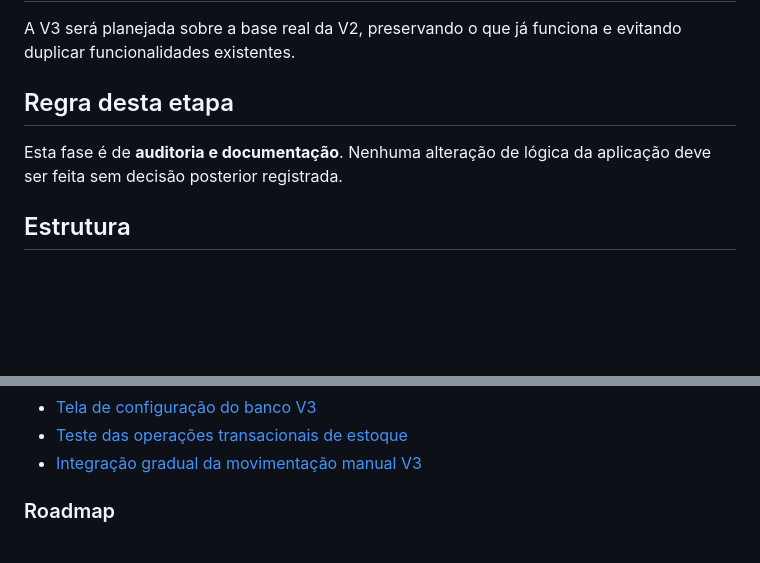
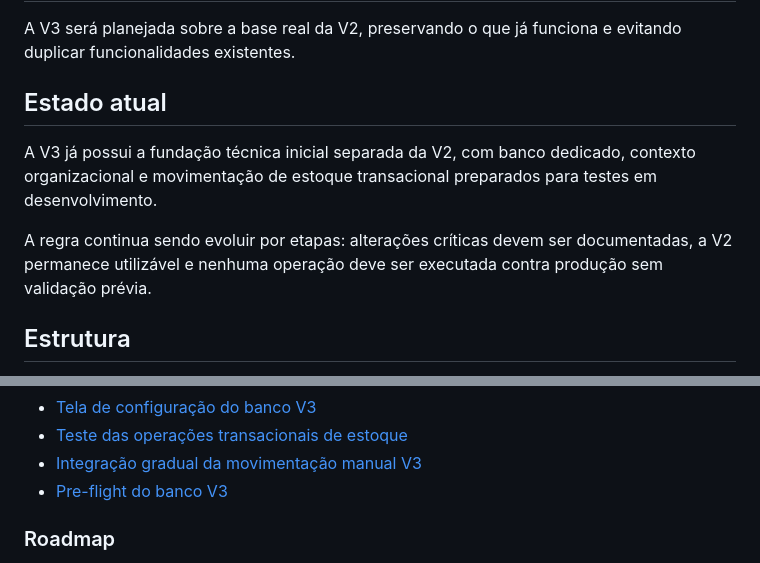
Before and after one commit to cleicimarvaz/webcomanda-espetinhov3, a Markdown page: docs/v3/README.md, 2 parts joined by grey strips. Rendered like a GitHub page; blank space fills up the shorter version.

Commit message:
docs(v3): atualizar status da fundação e link do pre-flight

```diff
--- a/docs/v3/README.md
+++ b/docs/v3/README.md
@@ -6,9 +6,11 @@ Documentação da evolução do WebComanda Espetinho a partir da V2.
 
 A V3 será planejada sobre a base real da V2, preservando o que já funciona e evitando duplicar funcionalidades existentes.
 
-## Regra desta etapa
+## Estado atual
 
-Esta fase é de **auditoria e documentação**. Nenhuma alteração de lógica da aplicação deve ser feita sem decisão posterior registrada.
+A V3 já possui a fundação técnica inicial separada da V2, com banco dedicado, contexto organizacional e movimentação de estoque transacional preparados para testes em desenvolvimento.
+
+A regra continua sendo evoluir por etapas: alterações críticas devem ser documentadas, a V2 permanece utilizável e nenhuma operação deve ser executada contra produção sem validação prévia.
 
 ## Estrutura
 
@@ -52,6 +54,7 @@ Esta fase é de **auditoria e documentação**. Nenhuma alteração de lógica d
 - [Tela de configuração do banco V3](arquitetura/configuracao-banco-v3.md)
 - [Teste das operações transacionais de estoque](arquitetura/teste-estoque-transacional.md)
 - [Integração gradual da movimentação manual V3](arquitetura/integracao-movimentacao-manual-v3.md)
+- [Pre-flight do banco V3](testes/preflight-banco-v3.md)
 
 ### Roadmap
 
```
